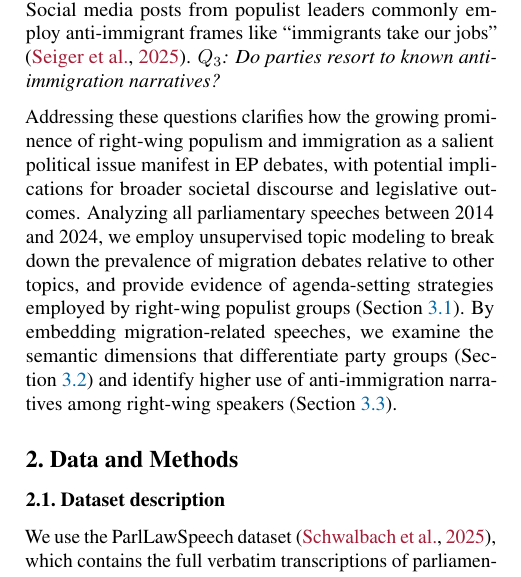
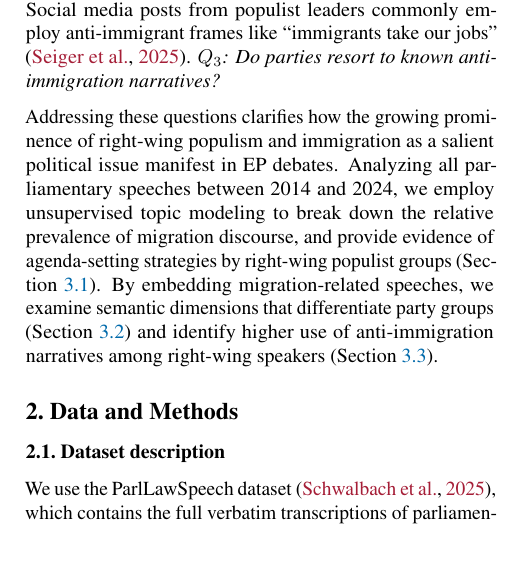
Before and after one commit to derkleinejakob/euparl_discourse, a LaTeX paper (report/report.tex, which reads report/sections/1_intro/introduction.tex): part of one column of page 1 of 7, cut so that both start at the same text. Compiled offline with pdfLaTeX.

Commit message:
shortened introduction

```diff
--- a/report/sections/1_intro/introduction.tex
+++ b/report/sections/1_intro/introduction.tex
@@ -8,7 +8,8 @@ Electoral gains of populist parties have affected the nature of parliamentary di
 
 More fine-grained analyses have revealed the use of common underlying narratives, defined as ``patterns of interpretation'' through which the issue is relayed to the public. Social media posts from populist leaders commonly employ anti-immigrant frames like ``immigrants take our jobs'' \citep{seiger_navigating_2025}. $Q_3$\emph{: Do parties resort to known anti-immigration narratives?}
 
-Addressing these questions clarifies how the growing prominence of right-wing populism and immigration as a salient political issue manifest in EP debates, with potential implications for broader societal discourse and legislative outcomes. Analyzing all parliamentary speeches between 2014 and 2024, we employ unsupervised topic modeling to break down the prevalence of migration debates relative to other topics, and provide evidence of agenda-setting strategies employed by right-wing populist groups (\Cref{LDAresults}). By embedding migration-related speeches, we examine the semantic dimensions that differentiate party groups (\Cref{PLSresults}) and identify higher use of anti-immigration narratives among right-wing speakers (\Cref{SemSearchResults}).
+Addressing these questions clarifies how the growing prominence of right-wing populism and immigration as a salient political issue manifest in EP debates. %, with potential implications for broader societal discourse and legislative outcomes.
+Analyzing all parliamentary speeches between 2014 and 2024, we employ unsupervised topic modeling to break down the relative prevalence of migration discourse, and provide evidence of agenda-setting strategies by right-wing populist groups (\Cref{LDAresults}). By embedding migration-related speeches, we examine semantic dimensions that differentiate party groups (\Cref{PLSresults}) and identify higher use of anti-immigration narratives among right-wing speakers (\Cref{SemSearchResults}).
 
 % previous versions:
 
```
Also changed, not shown: 1 other file.
